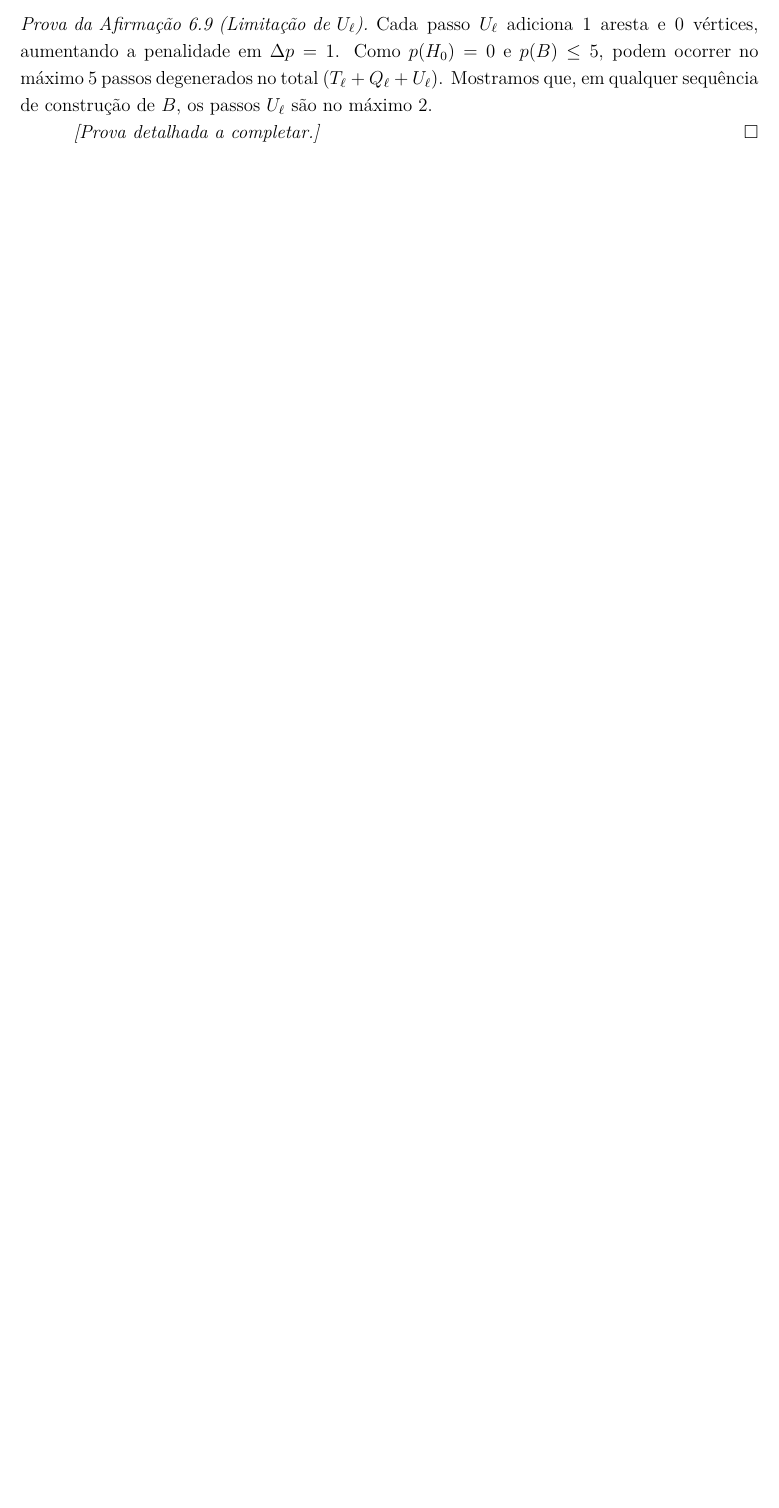
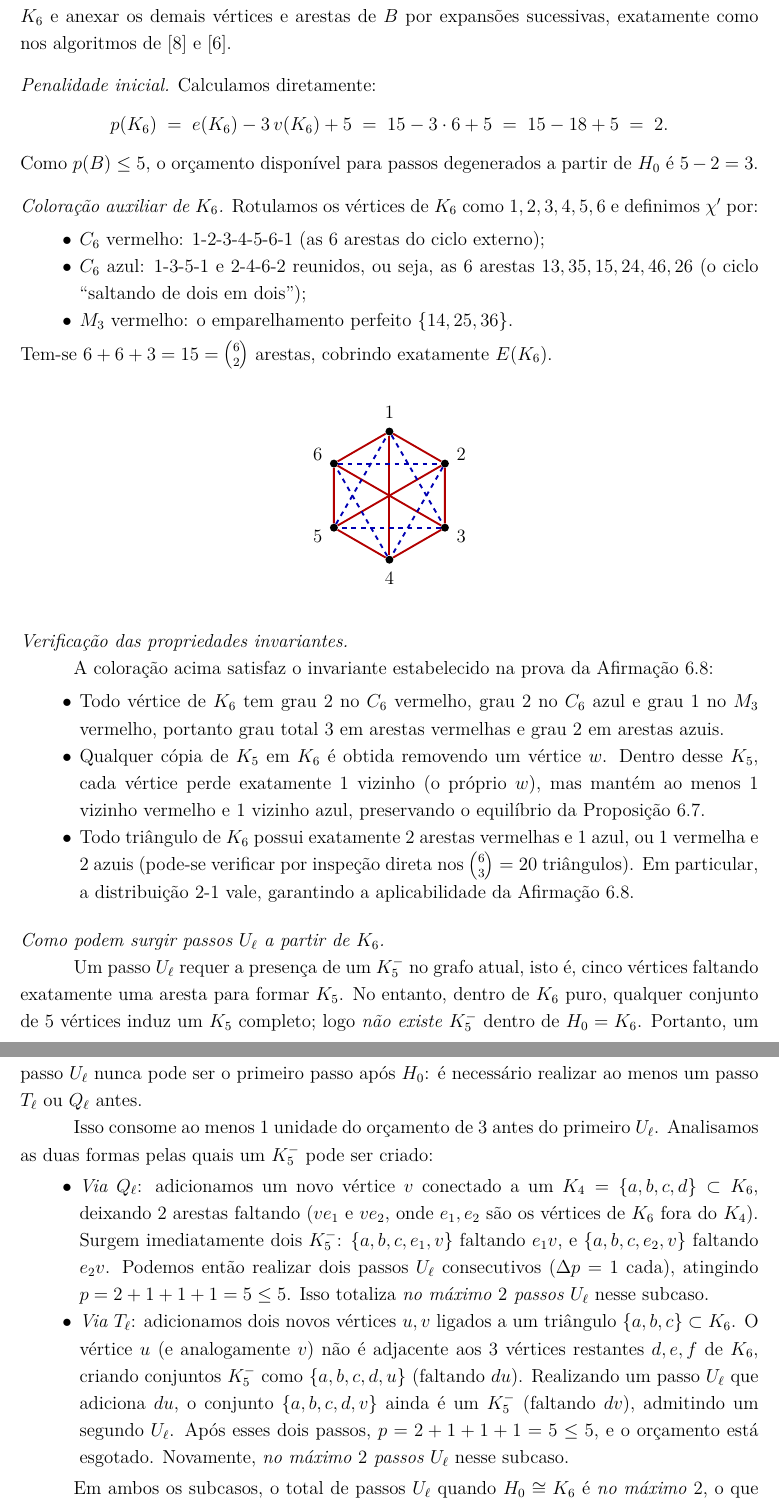
Before and after one commit to Af20nso/RamseyAssim-trico, a LaTeX paper (RamseyAssimetrico.tex): part of page 13 of 14 before the commit and two parts of pages 14 and 15 of 16 after it, the two joined at a grey line, cut at the place of the change, the shorter picture padded with empty space. Compiled offline with pdfLaTeX.

Commit message:
Prova do Caso 2 da Afirmação ulimit: K6 como base, coloração C6∪C6∪M3, análise dos passos U

```diff
--- a/RamseyAssimetrico.tex
+++ b/RamseyAssimetrico.tex
@@ -958,9 +958,5 @@ Todo vértice fica com grau $2$ em cada $C_5$, e o invariante é preservado.
 \end{proof}
 
 \begin{proof}[Prova da Afirmação~\ref{afirm:ulimit} (Limitação de $U_\ell$)]
-Cada passo $U_\ell$ adiciona $1$ aresta e $0$ vértices, aumentando a penalidade em
-$\Delta p = 1$. Como $p(H_0) = 0$ e $p(B) \le 5$, podem ocorrer no máximo $5$ passos
-degenerados no total ($T_\ell$ + $Q_\ell$ + $U_\ell$). Mostramos que, em qualquer sequência de
-construção de $B$, os passos $U_\ell$ são no máximo $2$.
+Dividimos a prova em dois casos, conforme o bloco $B$ contenha ou não uma cópia de $K_6$.
 
-\emph{[Prova detalhada a completar.]}
@@ -966,0 +970,110 @@ construção de $B$, os passos $U_\ell$ são no máximo $2$.
+construção a partir desse $K_6$ e anexar os demais vértices e arestas de $B$ por
+expansões sucessivas, exatamente como nos algoritmos de
+\cite{nenadov2017algorithmic} e \cite{AntiComplete}.
+
+\medskip
+\noindent\textit{Penalidade inicial.}
+Calculamos diretamente:
+\[
+  p(K_6) \;=\; e(K_6) - 3\,v(K_6) + 5 \;=\; 15 - 3 \cdot 6 + 5 \;=\; 15 - 18 + 5 \;=\; 2.
+\]
+Como $p(B) \le 5$, o orçamento disponível para passos degenerados a partir de $H_0$
+é $5 - 2 = 3$.
+
+\medskip
+\noindent\textit{Coloração auxiliar de $K_6$.}
+Rotulamos os vértices de $K_6$ como $1, 2, 3, 4, 5, 6$ e definimos $\chi'$ por:
+\begin{itemize}
+  \item $C_6$ vermelho: $1\text{-}2\text{-}3\text{-}4\text{-}5\text{-}6\text{-}1$
+        (as $6$ arestas do ciclo externo);
+  \item $C_6$ azul: $1\text{-}3\text{-}5\text{-}1$ e $2\text{-}4\text{-}6\text{-}2$
+        reunidos, ou seja, as $6$ arestas $13, 35, 15, 24, 46, 26$
+        (o ciclo ``saltando de dois em dois'');
+  \item $M_3$ vermelho: o emparelhamento perfeito $\{14, 25, 36\}$.
+\end{itemize}
+Tem-se $6 + 6 + 3 = 15 = \binom{6}{2}$ arestas, cobrindo exatamente $E(K_6)$.
+
+\medskip
+
+\begin{center}
+\begin{tikzpicture}[scale=1.2,
+  vm/.style={draw=red!70!black, very thick},
+  az/.style={draw=blue!70!black, very thick, dashed},
+  vert/.style={circle, fill=black, inner sep=1.8pt}]
+
+  \foreach \i/\ang in {1/90, 2/30, 3/330, 4/270, 5/210, 6/150}
+    \node[vert] (v\i) at (\ang:1.2cm) {};
+  \foreach \i/\ang in {1/90, 2/30, 3/330, 4/270, 5/210, 6/150}
+    \node at (\ang:1.55cm) {$\i$};
+
+  % C6 vermelho (ciclo externo)
+  \foreach \a/\b in {1/2, 2/3, 3/4, 4/5, 5/6, 6/1}
+    \draw[vm] (v\a) -- (v\b);
+  % M3 vermelho (diâmetros)
+  \foreach \a/\b in {1/4, 2/5, 3/6}
+    \draw[vm] (v\a) -- (v\b);
+  % C6 azul (saltos de 2)
+  \foreach \a/\b in {1/3, 3/5, 5/1, 2/4, 4/6, 6/2}
+    \draw[az] (v\a) -- (v\b);
+\end{tikzpicture}
+\end{center}
+
+\medskip
+\noindent\textit{Verificação das propriedades invariantes.}
+
+A coloração acima satisfaz o invariante estabelecido na prova da
+Afirmação~\ref{afirm:vertex-exp}:
+
+\begin{itemize}
+  \item Todo vértice de $K_6$ tem grau $2$ no $C_6$ vermelho, grau $2$ no $C_6$ azul
+        e grau $1$ no $M_3$ vermelho, portanto grau total $3$ em arestas vermelhas e
+        grau $2$ em arestas azuis.
+
+  \item Qualquer cópia de $K_5$ em $K_6$ é obtida removendo um vértice $w$.
+        Dentro desse $K_5$, cada vértice perde exatamente $1$ vizinho (o próprio $w$),
+        mas mantém ao menos $1$ vizinho vermelho e $1$ vizinho azul, preservando o
+        equilíbrio da Proposição~\ref{prop:equilibrio}.
+
+  \item Todo triângulo de $K_6$ possui exatamente $2$ arestas vermelhas e $1$ azul,
+        ou $1$ vermelha e $2$ azuis (pode-se verificar por inspeção direta nos
+        $\binom{6}{3} = 20$ triângulos). Em particular, a distribuição $2$-$1$ vale,
+        garantindo a aplicabilidade da Afirmação~\ref{afirm:vertex-exp}.
+\end{itemize}
+
+\medskip
+\noindent\textit{Como podem surgir passos $U_\ell$ a partir de $K_6$.}
+
+Um passo $U_\ell$ requer a presença de um $K_5^-$ no grafo atual, isto é, cinco
+vértices faltando exatamente uma aresta para formar $K_5$.
+No entanto, dentro de $K_6$ puro, qualquer conjunto de $5$ vértices induz um $K_5$
+completo; logo \emph{não existe} $K_5^-$ dentro de $H_0 = K_6$.
+Portanto, um passo $U_\ell$ nunca pode ser o primeiro passo após $H_0$: é
+necessário realizar ao menos um passo $T_\ell$ ou $Q_\ell$ antes.
+
+Isso consome ao menos $1$ unidade do orçamento de $3$ antes do primeiro $U_\ell$.
+Analisamos as duas formas pelas quais um $K_5^-$ pode ser criado:
+
+\begin{itemize}
+  \item \textit{Via $Q_\ell$}: adicionamos um novo vértice $v$ conectado a um $K_4 =
+        \{a,b,c,d\} \subset K_6$, deixando $2$ arestas faltando ($ve_1$ e $ve_2$,
+        onde $e_1, e_2$ são os vértices de $K_6$ fora do $K_4$).
+        Surgem imediatamente dois $K_5^-$: $\{a,b,c,e_1,v\}$ faltando $e_1 v$, e
+        $\{a,b,c,e_2,v\}$ faltando $e_2 v$.
+        Podemos então realizar dois passos $U_\ell$ consecutivos ($\Delta p = 1$ cada),
+        atingindo $p = 2 + 1 + 1 + 1 = 5 \le 5$. Isso totaliza
+        \emph{no máximo $2$ passos $U_\ell$} nesse subcaso.
+
+  \item \textit{Via $T_\ell$}: adicionamos dois novos vértices $u, v$ ligados a um
+        triângulo $\{a,b,c\} \subset K_6$.
+        O vértice $u$ (e analogamente $v$) não é adjacente aos $3$ vértices restantes
+        $d, e, f$ de $K_6$, criando conjuntos $K_5^-$ como $\{a,b,c,d,u\}$ (faltando
+        $du$).
+        Realizando um passo $U_\ell$ que adiciona $du$, o conjunto $\{a,b,c,d,v\}$
+        ainda é um $K_5^-$ (faltando $dv$), admitindo um segundo $U_\ell$.
+        Após esses dois passos, $p = 2 + 1 + 1 + 1 = 5 \le 5$, e o orçamento está
+        esgotado.
+        Novamente, \emph{no máximo $2$ passos $U_\ell$} nesse subcaso.
+\end{itemize}
+
+Em ambos os subcasos, o total de passos $U_\ell$ quando $H_0 \cong K_6$ é
+\emph{no máximo $2$}, o que conclui o Caso~2.
```
Also changed, not shown: RamseyAssimetrico.tex (14 more changed lines).
